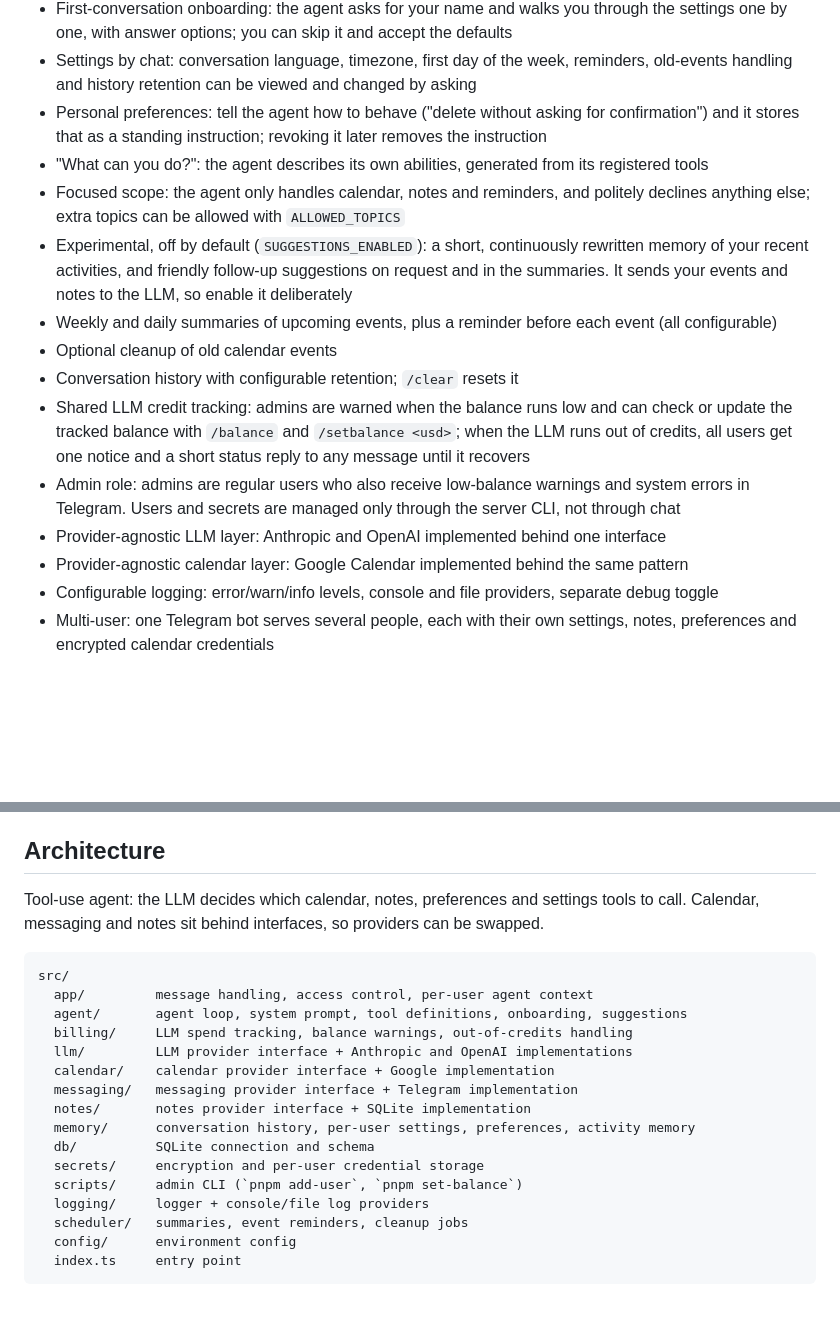
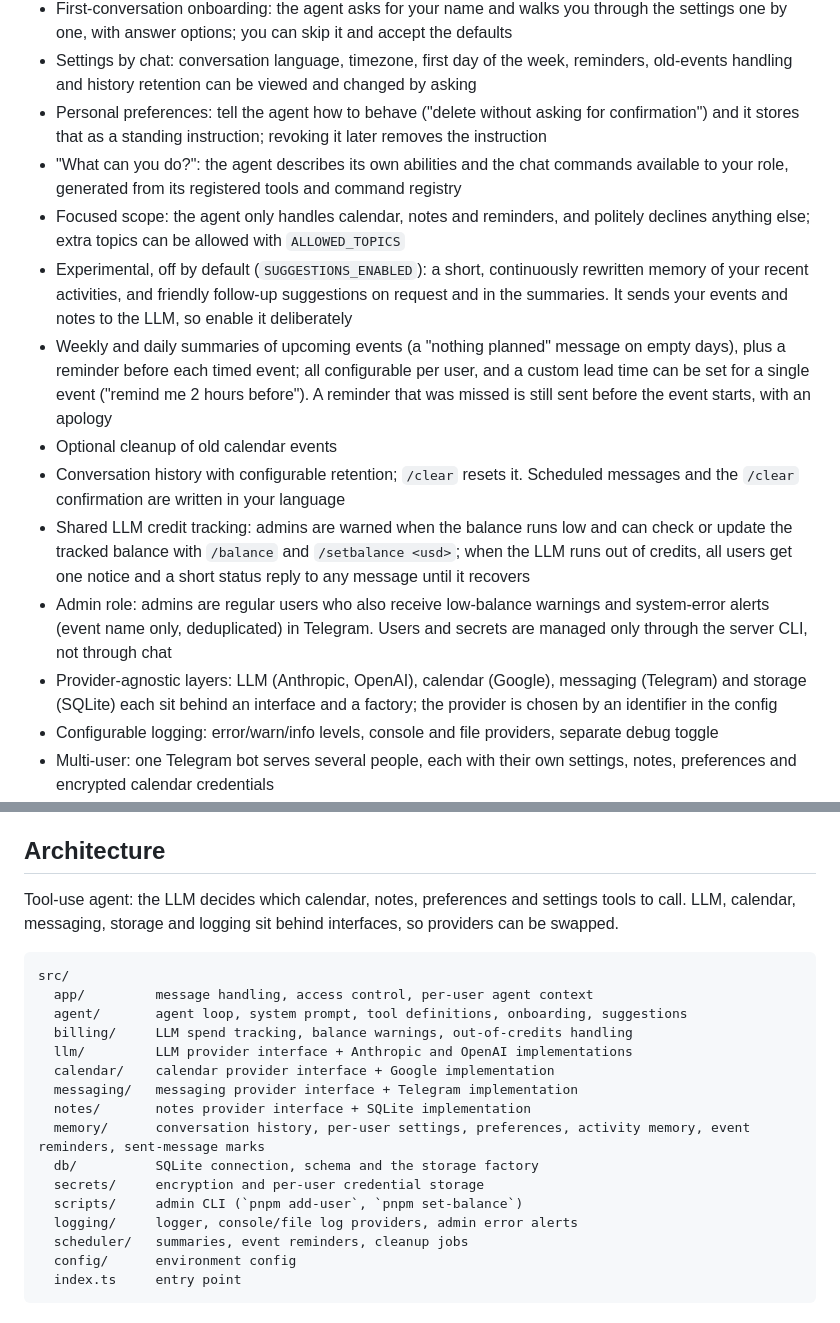
Before and after one commit to nsinotov/calendar-ai-agent, a Markdown page: README.md, 2 parts joined by grey strips. Rendered like a GitHub page; blank space fills up the shorter version.

Commit message:
Sync README and CLAUDE.md with the implemented features
Co-Authored-By: Claude Sonnet 5 <noreply@anthropic.com>

````diff
--- a/README.md
+++ b/README.md
@@ -9,16 +9,15 @@ A Telegram assistant that manages Google Calendar and a personal notes list thro
 - First-conversation onboarding: the agent asks for your name and walks you through the settings one by one, with answer options; you can skip it and accept the defaults
 - Settings by chat: conversation language, timezone, first day of the week, reminders, old-events handling and history retention can be viewed and changed by asking
 - Personal preferences: tell the agent how to behave ("delete without asking for confirmation") and it stores that as a standing instruction; revoking it later removes the instruction
-- "What can you do?": the agent describes its own abilities, generated from its registered tools
+- "What can you do?": the agent describes its own abilities and the chat commands available to your role, generated from its registered tools and command registry
 - Focused scope: the agent only handles calendar, notes and reminders, and politely declines anything else; extra topics can be allowed with `ALLOWED_TOPICS`
 - Experimental, off by default (`SUGGESTIONS_ENABLED`): a short, continuously rewritten memory of your recent activities, and friendly follow-up suggestions on request and in the summaries. It sends your events and notes to the LLM, so enable it deliberately
-- Weekly and daily summaries of upcoming events, plus a reminder before each event (all configurable)
+- Weekly and daily summaries of upcoming events (a "nothing planned" message on empty days), plus a reminder before each timed event; all configurable per user, and a custom lead time can be set for a single event ("remind me 2 hours before"). A reminder that was missed is still sent before the event starts, with an apology
 - Optional cleanup of old calendar events
-- Conversation history with configurable retention; `/clear` resets it
+- Conversation history with configurable retention; `/clear` resets it. Scheduled messages and the `/clear` confirmation are written in your language
 - Shared LLM credit tracking: admins are warned when the balance runs low and can check or update the tracked balance with `/balance` and `/setbalance <usd>`; when the LLM runs out of credits, all users get one notice and a short status reply to any message until it recovers
-- Admin role: admins are regular users who also receive low-balance warnings and system errors in Telegram. Users and secrets are managed only through the server CLI, not through chat
-- Provider-agnostic LLM layer: Anthropic and OpenAI implemented behind one interface
-- Provider-agnostic calendar layer: Google Calendar implemented behind the same pattern
+- Admin role: admins are regular users who also receive low-balance warnings and system-error alerts (event name only, deduplicated) in Telegram. Users and secrets are managed only through the server CLI, not through chat
+- Provider-agnostic layers: LLM (Anthropic, OpenAI), calendar (Google), messaging (Telegram) and storage (SQLite) each sit behind an interface and a factory; the provider is chosen by an identifier in the config
 - Configurable logging: error/warn/info levels, console and file providers, separate debug toggle
 - Multi-user: one Telegram bot serves several people, each with their own settings, notes, preferences and encrypted calendar credentials
 - Access control: messages from unregistered Telegram IDs are rejected by plain code (no LLM), with a static reply; repeat senders are ignored
@@ -30,7 +29,7 @@ TypeScript, Node.js 22, [Anthropic SDK](https://github.com/anthropics/anthropic-
 
 ## Architecture
 
-Tool-use agent: the LLM decides which calendar, notes, preferences and settings tools to call. Calendar, messaging and notes sit behind interfaces, so providers can be swapped.
+Tool-use agent: the LLM decides which calendar, notes, preferences and settings tools to call. LLM, calendar, messaging, storage and logging sit behind interfaces, so providers can be swapped.
 
 ```text
 src/
@@ -41,11 +40,11 @@ src/
   calendar/    calendar provider interface + Google implementation
   messaging/   messaging provider interface + Telegram implementation
   notes/       notes provider interface + SQLite implementation
-  memory/      conversation history, per-user settings, preferences, activity memory
-  db/          SQLite connection and schema
+  memory/      conversation history, per-user settings, preferences, activity memory, event reminders, sent-message marks
+  db/          SQLite connection, schema and the storage factory
   secrets/     encryption and per-user credential storage
   scripts/     admin CLI (`pnpm add-user`, `pnpm set-balance`)
-  logging/     logger + console/file log providers
+  logging/     logger, console/file log providers, admin error alerts
   scheduler/   summaries, event reminders, cleanup jobs
   config/      environment config
   index.ts     entry point
````
Also changed, not shown: CLAUDE.md (+8 -8 lines).
